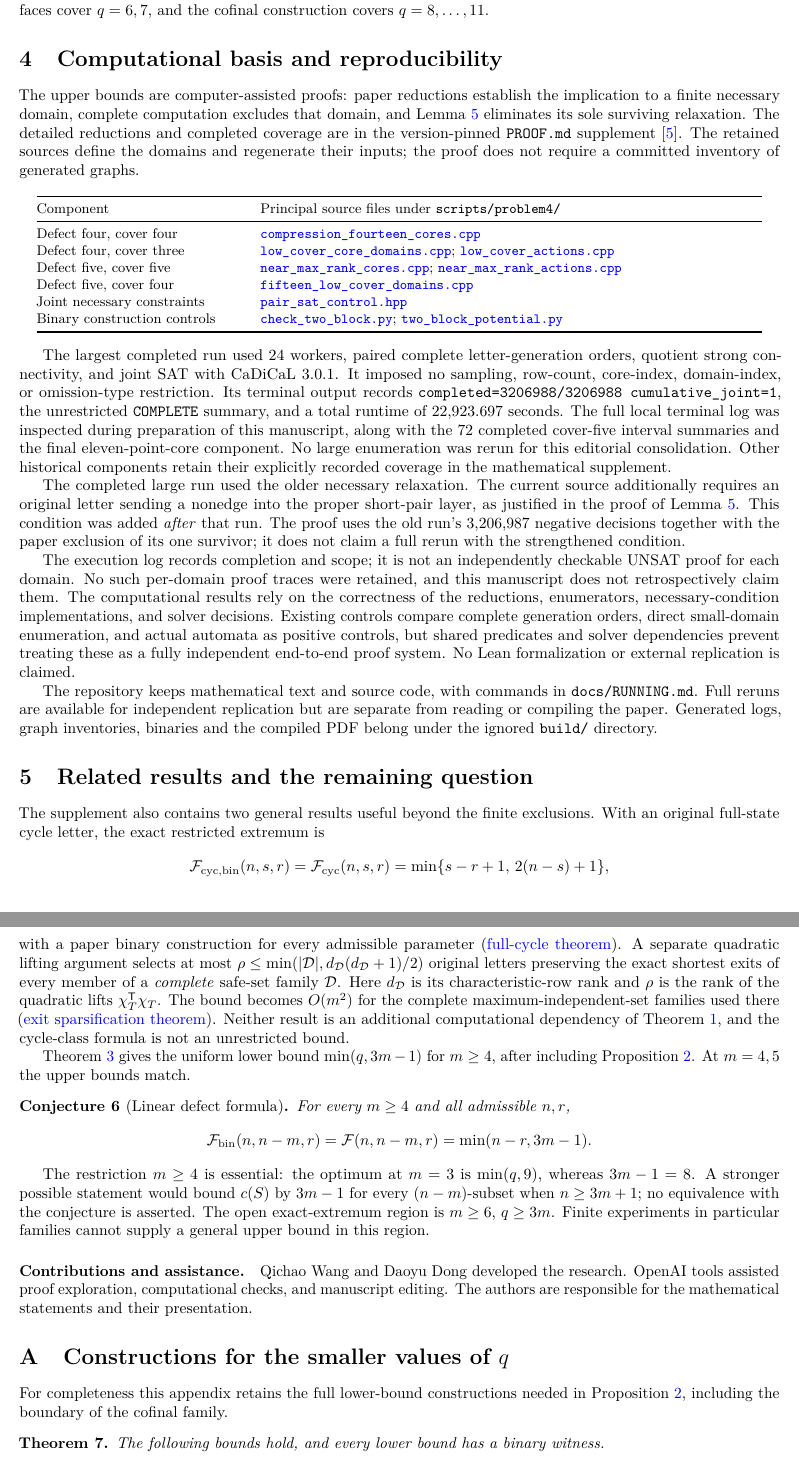
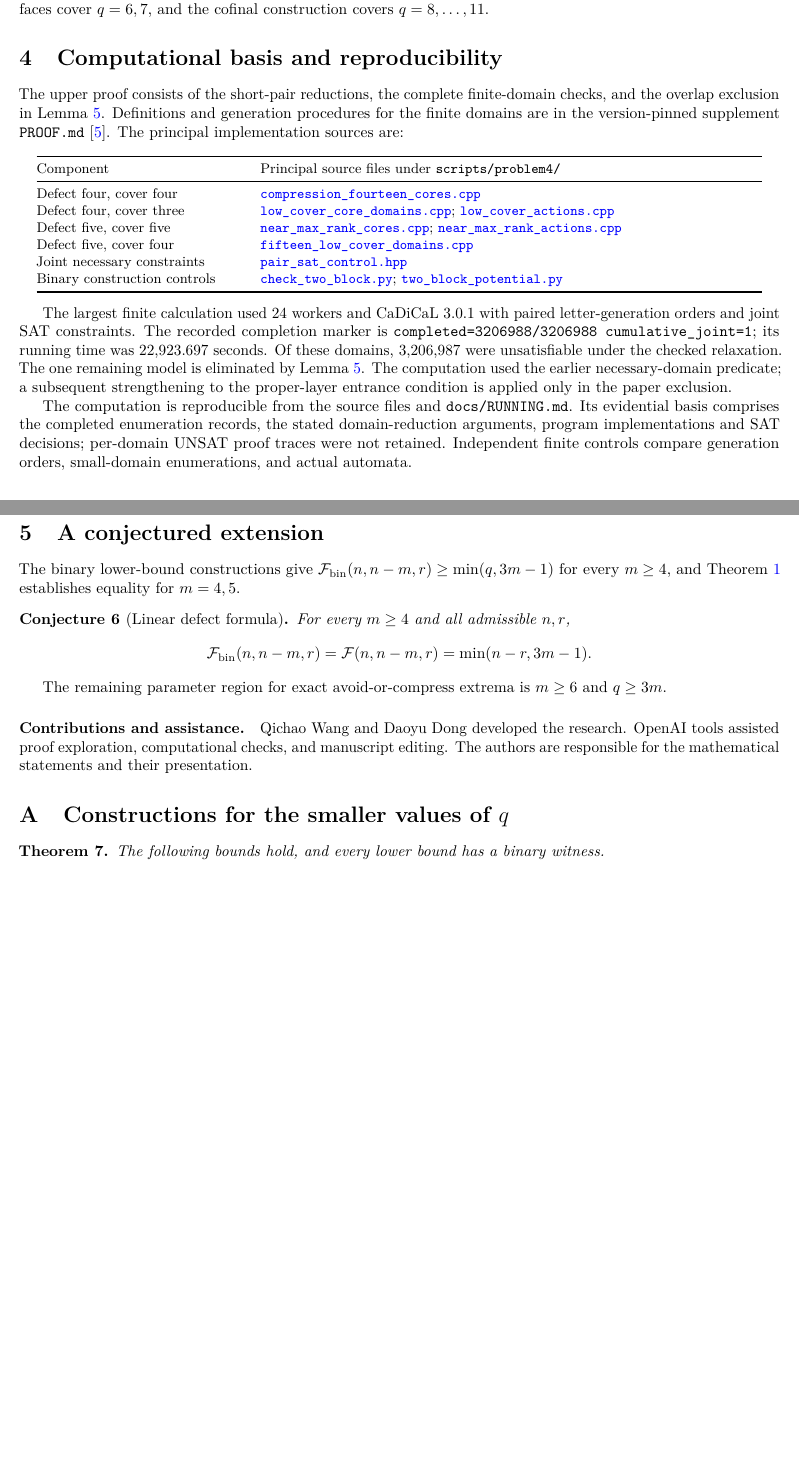
Before and after one commit to dongxuelian2/cerny-direct-attack, a LaTeX paper (papers/problem4/main.tex): two parts of pages 6 and 7 of 10 before the commit and two parts of pages 5 and 6 of 9 after it, joined at a grey line, cut so that both start at the same text, the shorter picture padded with empty space. Compiled offline with pdfLaTeX.

Commit message:
Edit Problem 4 manuscript for theorem-first presentation and concise proof dependencies

```diff
--- a/papers/problem4/main.tex
+++ b/papers/problem4/main.tex
@@ -16,7 +16,7 @@
 \title{Exact Avoid-or-Compress Extrema for Dense Reachable Images:\\Defects Four and Five}
 \author{Qichao Wang\\{\small Hebei University of Technology}
 \and Daoyu Dong\\{\small University of Electronic Science and Technology of China}}
-\date{Research manuscript, 20 October 2026}
+\date{28 October 2026}
 \hypersetup{pdftitle={Exact Avoid-or-Compress Extrema for Dense Reachable Images},pdfauthor={Qichao Wang and Daoyu Dong}}
 
 \newcommand{\proofsection}[2]{\href{https://github.com/dongxuelian2/cerny-direct-attack/blob/cc94b58aa9b557f0ee516b3a3774de3ad8e41de1/PROOF.md\##1}{#2}}
@@ -466,13 +423,11 @@ The two pairs of intersecting triples above separately cover the two parts of $K
 
 
 \section{Computational basis and reproducibility}\label{sec:computation}
-The upper bounds are computer-assisted proofs: paper reductions establish
-the implication to a finite necessary domain, complete computation excludes
-that domain, and Lemma~\ref{lem:multipartite} eliminates its sole surviving
-relaxation. The detailed reductions and completed coverage are in the
-version-pinned \texttt{PROOF.md} supplement~\cite{repo}.
-The retained sources define the domains and regenerate their inputs;
-the proof does not require a committed inventory of generated graphs.
+The upper proof consists of the short-pair reductions, the complete
+finite-domain checks, and the overlap exclusion in
+Lemma~\ref{lem:multipartite}. Definitions and generation procedures
+for the finite domains are in the version-pinned supplement
+\texttt{PROOF.md}~\cite{repo}. The principal implementation sources are:
 
 \begin{center}\small
 \begin{tabular}{@{}p{.27\linewidth}p{.66\linewidth}@{}}
@@ -498,83 +453,36 @@ Binary construction controls &
 \end{tabular}
 \end{center}
 
-The largest completed run used 24 workers, paired complete letter-generation
-orders, quotient strong connectivity, and joint SAT with CaDiCaL 3.0.1.
-It imposed no sampling, row-count, core-index, domain-index, or
-omission-type restriction. Its terminal output records
-\texttt{completed=3206988/3206988 cumulative\_joint=1},
-the unrestricted \texttt{COMPLETE} summary, and a total runtime of
-22,923.697 seconds.
-The full local terminal log was inspected during preparation of this
-manuscript, along with the 72 completed cover-five interval summaries
-and the final eleven-point-core component. No large enumeration was rerun
-for this editorial consolidation. Other historical components retain
-their explicitly recorded coverage in the mathematical supplement.
+The largest finite calculation used 24 workers and CaDiCaL 3.0.1
+with paired letter-generation orders and joint SAT constraints.
+The recorded completion marker is
+\texttt{completed=3206988/3206988 cumulative\_joint=1};
+its running time was 22,923.697 seconds. Of these domains,
+3,206,987 were unsatisfiable under the checked relaxation.
+The one remaining model is eliminated by Lemma~\ref{lem:multipartite}.
+The computation used the earlier necessary-domain predicate;
+a subsequent strengthening to the proper-layer entrance condition
+is applied only in the paper exclusion.
 
-The completed large run used the older necessary relaxation.
-The current source additionally requires an original letter sending a
-nonedge into the proper short-pair layer, as justified in the proof of
-Lemma~\ref{lem:multipartite}. This condition was added \emph{after} that run.
-The proof uses the old run's 3,206,987 negative decisions together with the
-paper exclusion of its one survivor; it does not claim a full rerun
-with the strengthened condition.
+The computation is reproducible from the source files and
+\texttt{docs/RUNNING.md}. Its evidential basis comprises the completed
+enumeration records, the stated domain-reduction arguments, program
+implementations and SAT decisions; per-domain UNSAT proof traces
+were not retained. Independent finite controls compare generation orders,
+small-domain enumerations, and actual automata.
 
-The execution log records completion and scope; it is not an independently
-checkable UNSAT proof for each domain.
-No such per-domain proof traces were retained, and this manuscript does
-not retrospectively claim them. The computational results rely on the
-correctness of the reductions, enumerators, necessary-condition
-implementations, and solver decisions.
-Existing controls compare complete generation orders, direct small-domain
-enumeration, and actual automata as positive controls, but shared predicates
-and solver dependencies prevent treating these as a fully independent
-end-to-end proof system. No Lean formalization or external replication
-is claimed.
-
-The repository keeps mathematical text and source code, with commands in
-\texttt{docs/RUNNING.md}. Full reruns are available for independent
-replication but are separate from reading or compiling the paper.
-Generated logs, graph inventories, binaries and the compiled PDF belong
-under the ignored \texttt{build/} directory.
-
-\section{Related results and the remaining question}\label{sec:conj}
-The supplement also contains two general results useful beyond the finite
-exclusions. With an original full-state cycle letter, the exact restricted
-extremum is
-\[
- \Max_{\mathrm{cyc,bin}}(n,s,r)=\Max_{\mathrm{cyc}}(n,s,r)
- =\min\{s-r+1,\,2(n-s)+1\},
-\]
-with a paper binary construction for every admissible parameter
-(\proofsection{problem4-full-cycle-exact}{full-cycle theorem}).
-A separate quadratic lifting argument selects at most
-$\rho\le\min(|\mathcal D|,d_{\mathcal D}(d_{\mathcal D}+1)/2)$
-original letters preserving the exact shortest exits of every member of
-a \emph{complete} safe-set family $\mathcal D$.
-Here $d_{\mathcal D}$ is its characteristic-row rank and $\rho$ is the rank
-of the quadratic lifts $\chi_T^{\mathsf T}\chi_T$.
-The bound becomes $O(m^2)$ for the complete maximum-independent-set
-families used there
-(\proofsection{problem4-quadratic-exit-sparsification}{exit sparsification theorem}).
-Neither result is an additional computational dependency of
-Theorem~\ref{thm:main}, and the cycle-class formula is not an unrestricted bound.
-
-Theorem~\ref{thm:two-block} gives the uniform lower bound
-$\min(q,3m-1)$ for $m\ge4$, after including Proposition~\ref{prop:smallq}.
-At $m=4,5$ the upper bounds match.
+\section{A conjectured extension}\label{sec:conj}
+The binary lower-bound constructions give
+$\Max_{\rm bin}(n,n-m,r)\ge\min(q,3m-1)$ for every $m\ge4$,
+and Theorem~\ref{thm:main} establishes equality for $m=4,5$.
 \begin{conjecture}[Linear defect formula]\label{conj:linear}
 For every $m\ge4$ and all admissible $n,r$,
 \[
  \Max_{\rm bin}(n,n-m,r)=\Max(n,n-m,r)=\min(n-r,3m-1).
 \]
 \end{conjecture}
-The restriction $m\ge4$ is essential: the optimum at $m=3$ is
-$\min(q,9)$, whereas $3m-1=8$.
-A stronger possible statement would bound $c(S)$ by $3m-1$ for every
-$(n-m)$-subset when $n\ge3m+1$; no equivalence with the conjecture is asserted.
-The open exact-extremum region is $m\ge6$, $q\ge3m$.
-Finite experiments in particular families cannot supply a general upper
-bound in this region.
+The remaining parameter region for exact avoid-or-compress extrema
+is $m\ge6$ and $q\ge3m$.
 
 \paragraph{Contributions and assistance.}
 Qichao Wang and Daoyu Dong developed the research.
@@ -584,9 +492,6 @@ their presentation.
 
 \appendix
 \section{Constructions for the smaller values of \texorpdfstring{$q$}{q}}\label{sec:appendix}
-For completeness this appendix retains the full lower-bound constructions
-needed in Proposition~\ref{prop:smallq}, including the boundary of the
-cofinal family.
 \begin{theorem}\label{thm:sharp-faces}
 The following bounds hold, and every lower bound has a binary witness.
 \begin{enumerate}
```
Also changed, not shown: papers/problem4/main.tex (107 more changed lines).
